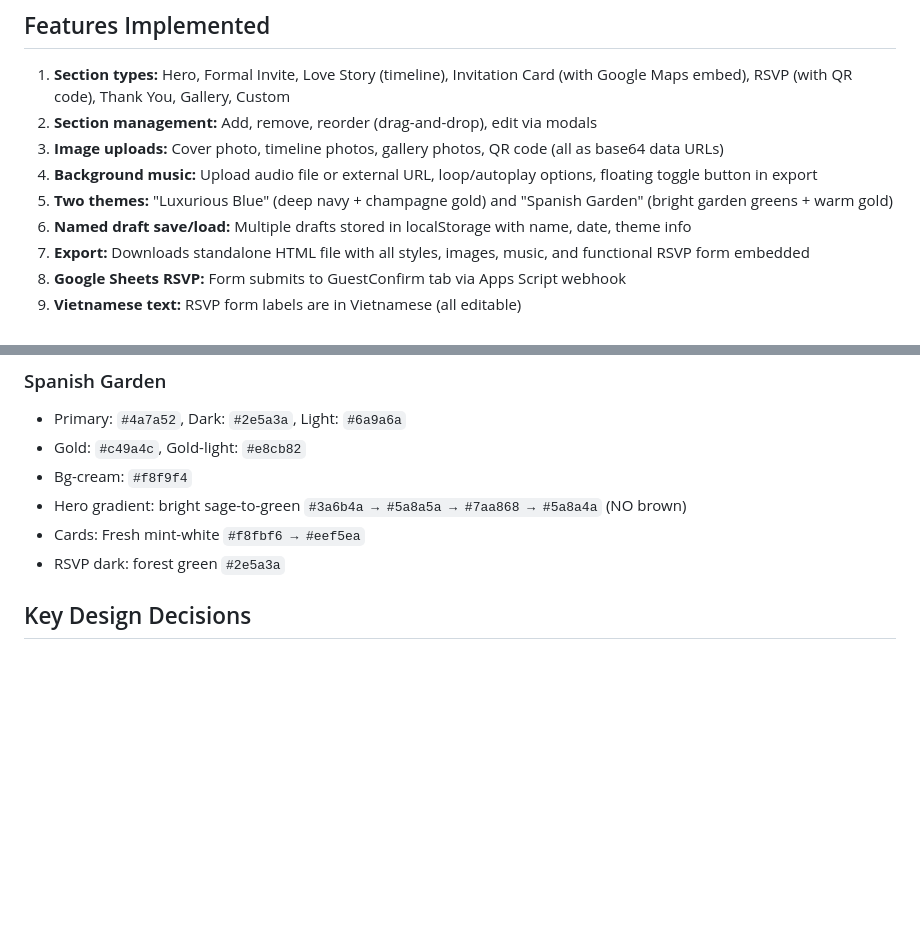
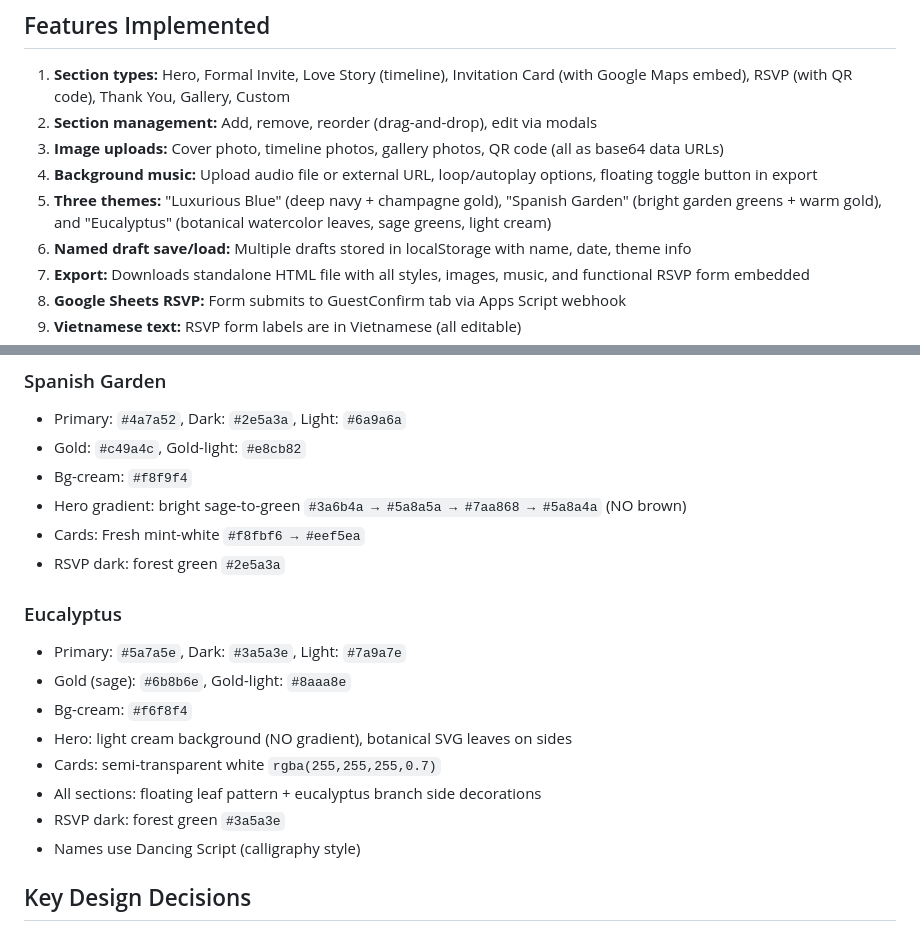
Before and after one commit to Gondor98/wedding-invitation-builder, a Markdown page: CONTEXT.md, 2 parts joined by grey strips. Rendered like a GitHub page; blank space fills up the shorter version.

Commit message:
Update CONTEXT.md with Eucalyptus theme details

```diff
--- a/CONTEXT.md
+++ b/CONTEXT.md
@@ -24,7 +24,7 @@
 2. **Section management:** Add, remove, reorder (drag-and-drop), edit via modals
 3. **Image uploads:** Cover photo, timeline photos, gallery photos, QR code (all as base64 data URLs)
 4. **Background music:** Upload audio file or external URL, loop/autoplay options, floating toggle button in export
-5. **Two themes:** "Luxurious Blue" (deep navy + champagne gold) and "Spanish Garden" (bright garden greens + warm gold)
+5. **Three themes:** "Luxurious Blue" (deep navy + champagne gold), "Spanish Garden" (bright garden greens + warm gold), and "Eucalyptus" (botanical watercolor leaves, sage greens, light cream)
 6. **Named draft save/load:** Multiple drafts stored in localStorage with name, date, theme info
 7. **Export:** Downloads standalone HTML file with all styles, images, music, and functional RSVP form embedded
 8. **Google Sheets RSVP:** Form submits to GuestConfirm tab via Apps Script webhook
@@ -56,6 +56,16 @@
 - Hero gradient: bright sage-to-green `#3a6b4a → #5a8a5a → #7aa868 → #5a8a4a` (NO brown)
 - Cards: Fresh mint-white `#f8fbf6 → #eef5ea`
 - RSVP dark: forest green `#2e5a3a`
+
+### Eucalyptus
+- Primary: `#5a7a5e`, Dark: `#3a5a3e`, Light: `#7a9a7e`
+- Gold (sage): `#6b8b6e`, Gold-light: `#8aaa8e`
+- Bg-cream: `#f6f8f4`
+- Hero: light cream background (NO gradient), botanical SVG leaves on sides
+- Cards: semi-transparent white `rgba(255,255,255,0.7)`
+- All sections: floating leaf pattern + eucalyptus branch side decorations
+- RSVP dark: forest green `#3a5a3e`
+- Names use Dancing Script (calligraphy style)
 
 ## Key Design Decisions
 - Reference format: https://prowedding.vn/thiepdientu/thiep-cuoi-dien-tu/mau-thiep-xanh-luxury/
```
